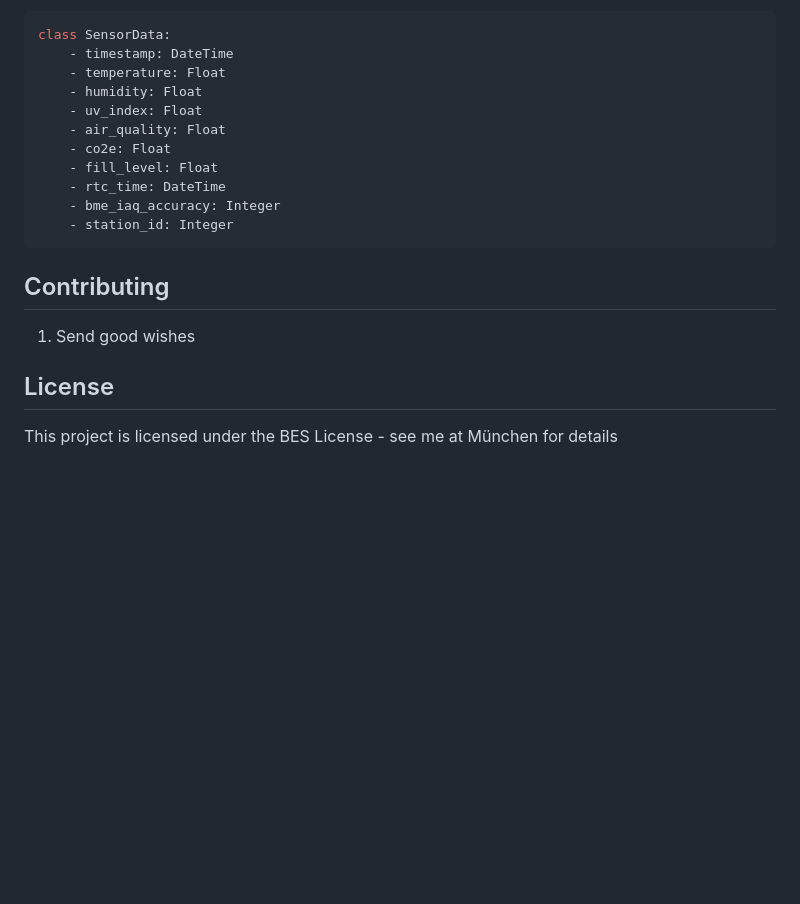
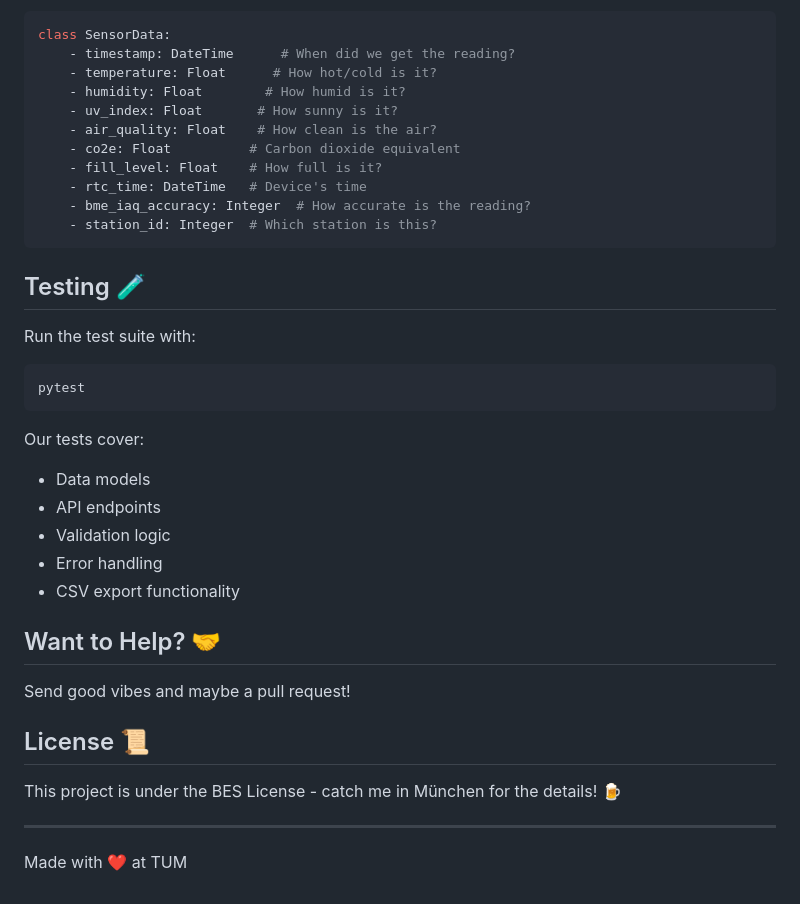
Before and after one commit to barisegesevgili/smart-urban-vitality-dashboard, a Markdown page: README.md, the part around the change printed below. Rendered like a GitHub page; blank space fills up the shorter version.

````diff
--- a/README.md
+++ b/README.md
@@ -154,21 +148,39 @@ The application uses SQLAlchemy with the following main model:
 ```python
 class SensorData:
-    - timestamp: DateTime
-    - temperature: Float
-    - humidity: Float
-    - uv_index: Float
-    - air_quality: Float
-    - co2e: Float
-    - fill_level: Float
-    - rtc_time: DateTime
-    - bme_iaq_accuracy: Integer
-    - station_id: Integer
+    - timestamp: DateTime      # When did we get the reading?
+    - temperature: Float      # How hot/cold is it?
+    - humidity: Float        # How humid is it?
+    - uv_index: Float       # How sunny is it?
+    - air_quality: Float    # How clean is the air?
+    - co2e: Float          # Carbon dioxide equivalent
+    - fill_level: Float    # How full is it?
+    - rtc_time: DateTime   # Device's time
+    - bme_iaq_accuracy: Integer  # How accurate is the reading?
+    - station_id: Integer  # Which station is this?
 ```
 
-## Contributing
+## Testing 🧪
 
-1. Send good wishes
+Run the test suite with:
+```bash
+pytest
+```
 
-## License
+Our tests cover:
+- Data models
+- API endpoints
+- Validation logic
+- Error handling
+- CSV export functionality
 
-This project is licensed under the BES License - see me at München for details
+## Want to Help? 🤝
+
+Send good vibes and maybe a pull request!
+
+## License 📜
+
+This project is under the BES License - catch me in München for the details! 🍺
+
+---
+
+Made with ❤️ at TUM
````
Also changed, not shown: other parts of README.md (+90 -96 lines).
